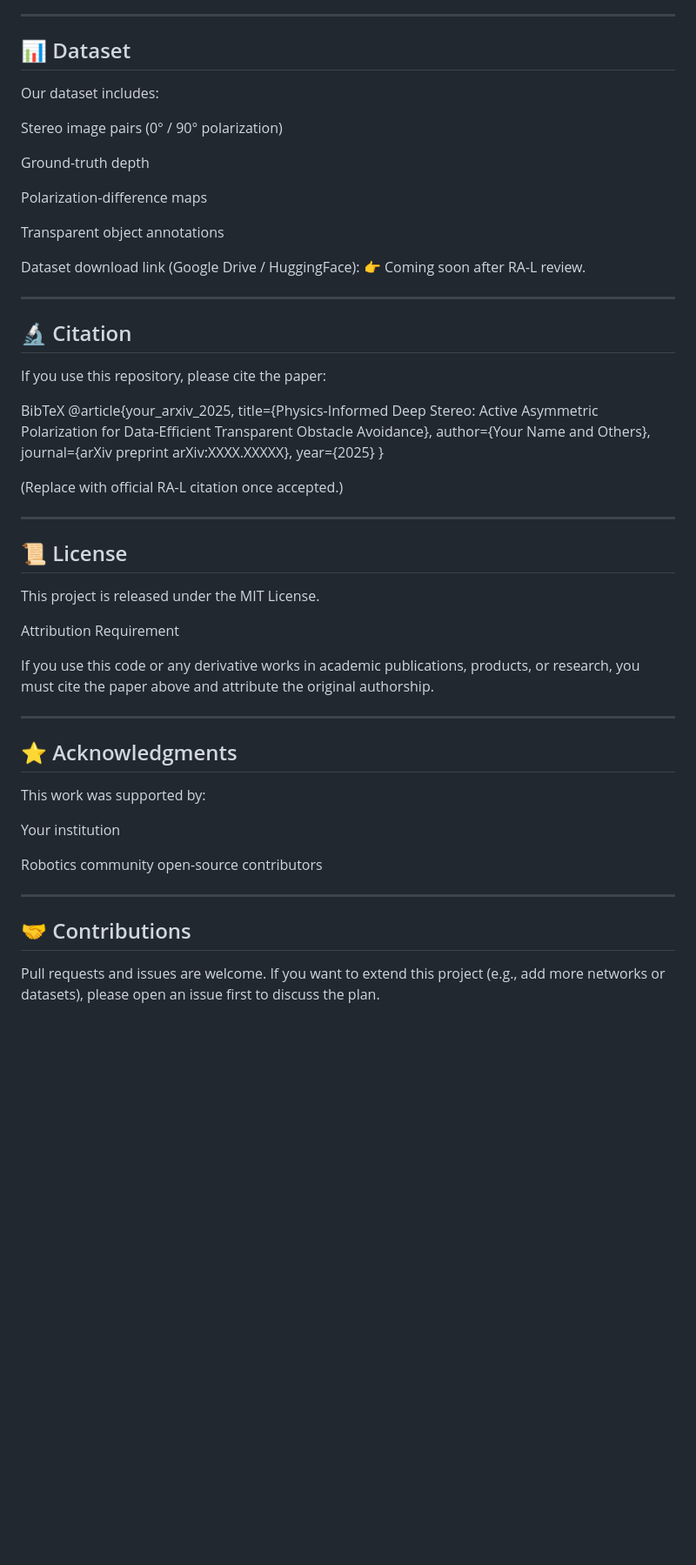
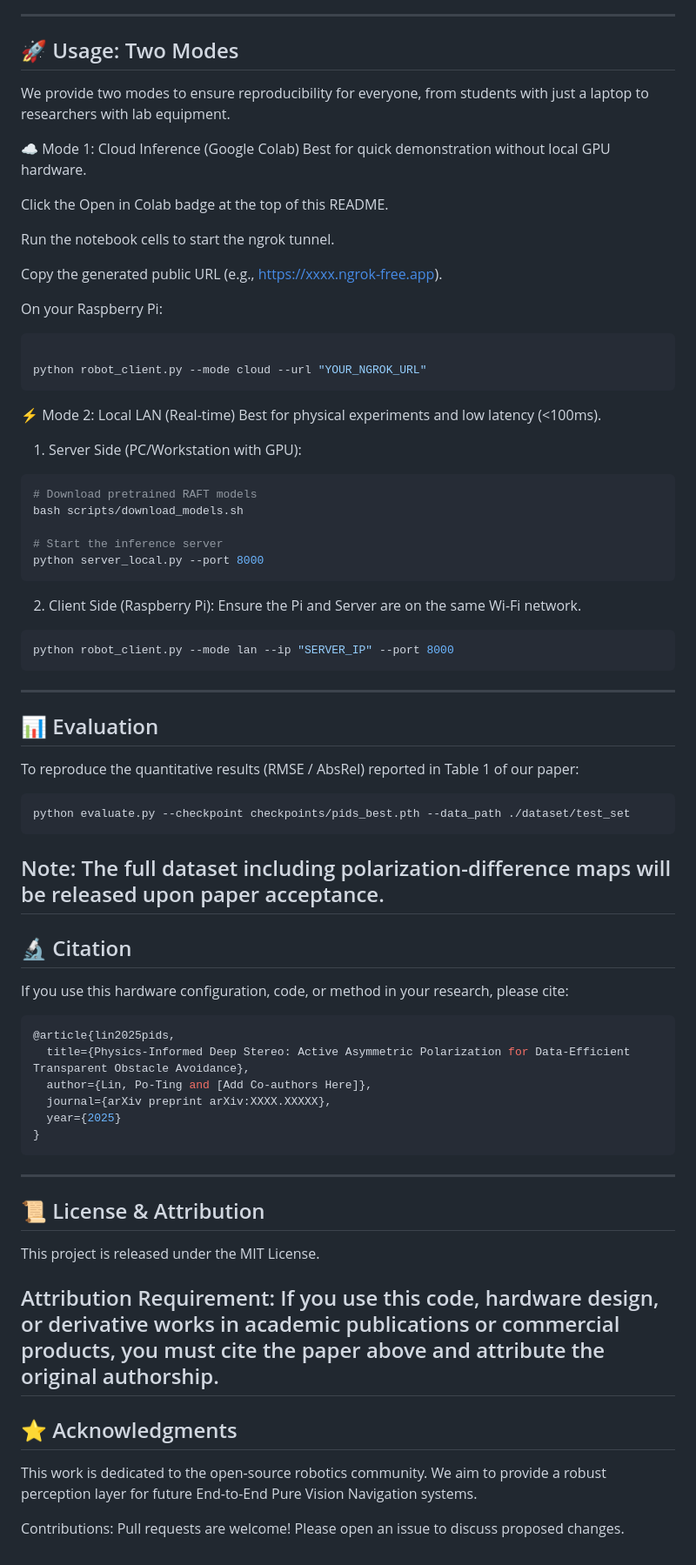
Before and after one commit to botimlin/PIDS, a Markdown page: README.md, the part around one of its changes. Shown at 87% size. GitHub-like rendering; blank space fills up the shorter version.

````diff
--- a/README.md
+++ b/README.md
@@ -70,63 +69,65 @@ docs/data_collection.md.
 ---
 
-## 📊 Dataset
+## 🚀 Usage: Two Modes
+We provide two modes to ensure reproducibility for everyone, from students with just a laptop to researchers with lab equipment.
 
-Our dataset includes:
+☁️ Mode 1: Cloud Inference (Google Colab)
+Best for quick demonstration without local GPU hardware.
 
-Stereo image pairs (0° / 90° polarization)
+Click the Open in Colab badge at the top of this README.
 
-Ground-truth depth
+Run the notebook cells to start the ngrok tunnel.
 
-Polarization-difference maps
+Copy the generated public URL (e.g., https://xxxx.ngrok-free.app).
 
-Transparent object annotations
+On your Raspberry Pi:
 
-Dataset download link (Google Drive / HuggingFace):
-👉 Coming soon after RA-L review.
+```bash
 
+python robot_client.py --mode cloud --url "YOUR_NGROK_URL"
+```
+⚡ Mode 2: Local LAN (Real-time)
+Best for physical experiments and low latency (<100ms).
+1. Server Side (PC/Workstation with GPU):
+```bash
+# Download pretrained RAFT models
+bash scripts/download_models.sh
+
+# Start the inference server
+python server_local.py --port 8000
+```
+2. Client Side (Raspberry Pi): Ensure the Pi and Server are on the same Wi-Fi network.
+```bash
+python robot_client.py --mode lan --ip "SERVER_IP" --port 8000
+```
+---
+
+## 📊 Evaluation
+To reproduce the quantitative results (RMSE / AbsRel) reported in Table 1 of our paper:
+```bash
+python evaluate.py --checkpoint checkpoints/pids_best.pth --data_path ./dataset/test_set
+```
+Note: The full dataset including polarization-difference maps will be released upon paper acceptance.
 ---
 
 ## 🔬 Citation
-
-If you use this repository, please cite the paper:
-
-BibTeX
-@article{your_arxiv_2025,
+If you use this hardware configuration, code, or method in your research, please cite:
+```bash
+@article{lin2025pids,
   title={Physics-Informed Deep Stereo: Active Asymmetric Polarization for Data-Efficient Transparent Obstacle Avoidance},
-  author={Your Name and Others},
+  author={Lin, Po-Ting and [Add Co-authors Here]},
   journal={arXiv preprint arXiv:XXXX.XXXXX},
   year={2025}
 }
-
-
-(Replace with official RA-L citation once accepted.)
-
+```
 ---
 
-## 📜 License
-
+## 📜 License & Attribution
 This project is released under the MIT License.
 
-Attribution Requirement
+Attribution Requirement: If you use this code, hardware design, or derivative works in academic publications or commercial products, you must cite the paper above and attribute the original authorship.
+---
+## ⭐ Acknowledgments
+This work is dedicated to the open-source robotics community. We aim to provide a robust perception layer for future End-to-End Pure Vision Navigation systems.
 
-If you use this code or any derivative works in academic publications,
-products, or research, you must cite the paper above and attribute the
-original authorship.
-
----
-
-## ⭐ Acknowledgments
-
-This work was supported by:
-
-Your institution
-
-Robotics community open-source contributors
-
----
-
-## 🤝 Contributions
-
-Pull requests and issues are welcome.
-If you want to extend this project (e.g., add more networks or datasets),
-please open an issue first to discuss the plan.
+Contributions: Pull requests are welcome! Please open an issue to discuss proposed changes.
````
Also changed, not shown: other parts of README.md (+50 -51 lines).
